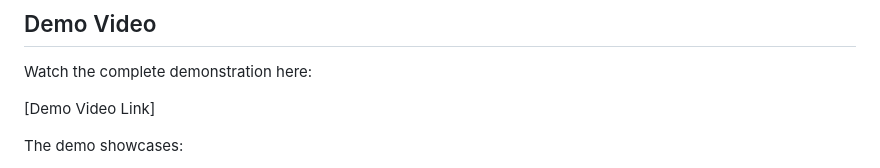
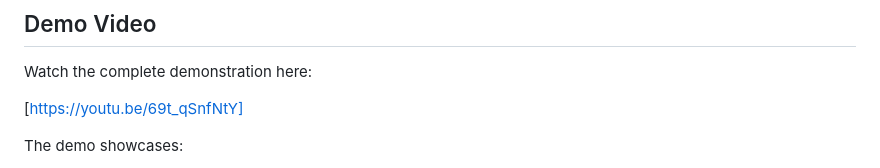
Before and after one commit to HafizMuneebAhmad/agent, a Markdown page: README.md, the part around the change. GitHub-like rendering.

```diff
--- a/README.md
+++ b/README.md
@@ -4,7 +4,7 @@
 
 Watch the complete demonstration here:
 
-[Demo Video Link]
+[https://youtu.be/69t_qSnfNtY]
 
 The demo showcases:
 - Multi-agent reasoning in action
```
